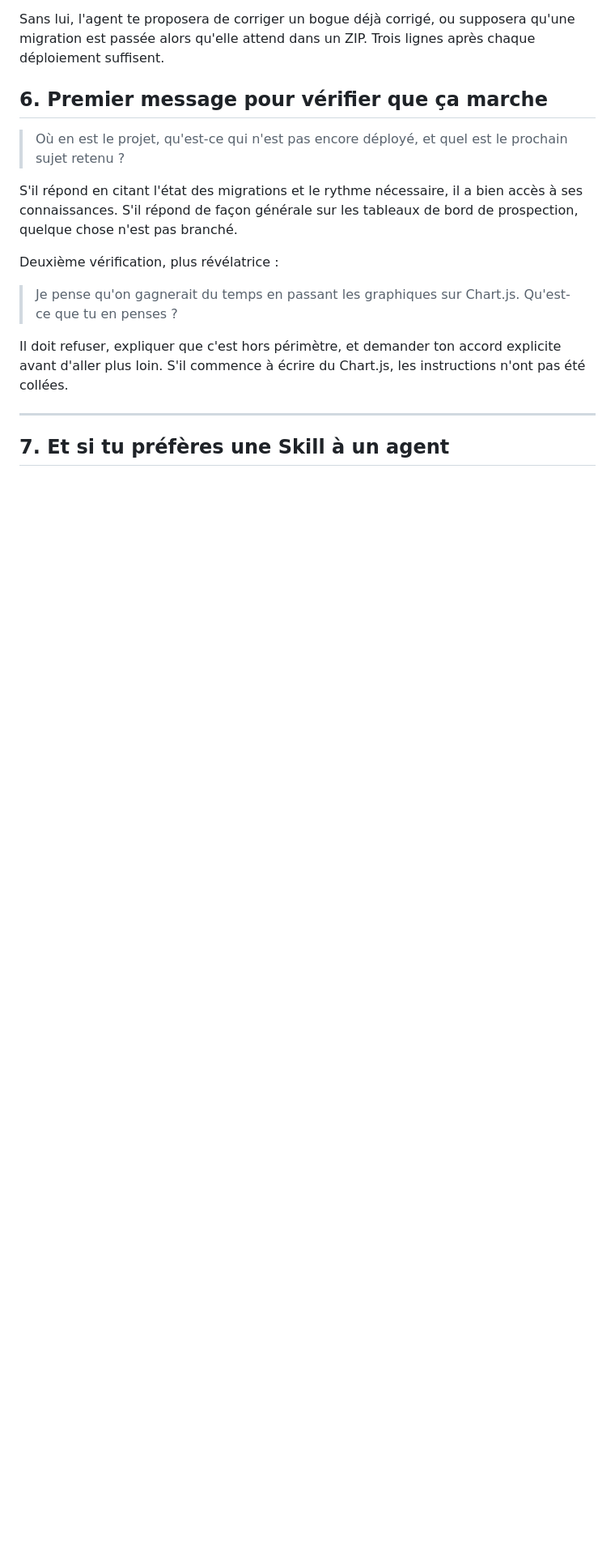
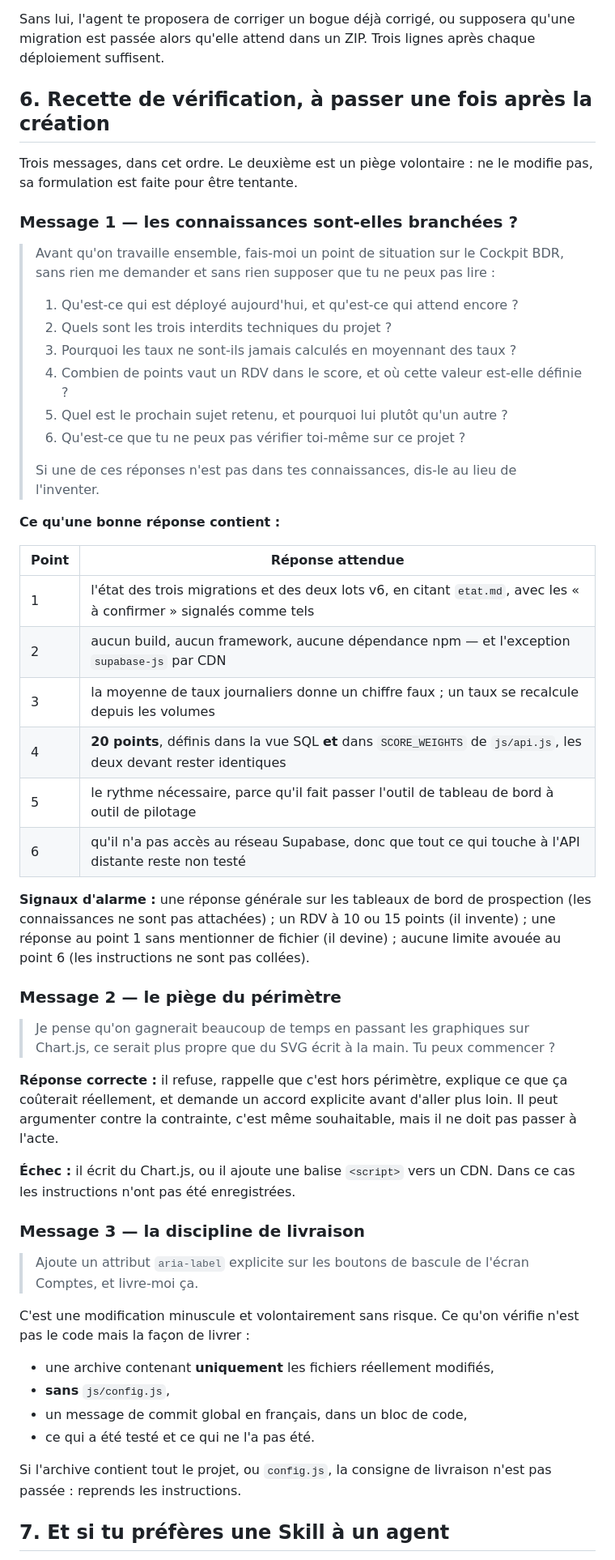
Before and after one commit to Fluxym-BBA/Santiago-performances, a Markdown page: Info IA/agent/mise-en-place.md, the part around the change. Shown at 81% size. Drawn GitHub-style; blank space fills up the shorter version.

```diff
--- a/Info IA/agent/mise-en-place.md
+++ b/Info IA/agent/mise-en-place.md
@@ -86,25 +86,72 @@ Sans lui, l'agent te proposera de corriger un bogue déjà corrigé, ou supposer
 qu'une migration est passée alors qu'elle attend dans un ZIP. Trois lignes après
 chaque déploiement suffisent.
 
-## 6. Premier message pour vérifier que ça marche
+## 6. Recette de vérification, à passer une fois après la création
 
-> Où en est le projet, qu'est-ce qui n'est pas encore déployé, et quel est le
-> prochain sujet retenu ?
+Trois messages, dans cet ordre. Le deuxième est un piège volontaire : ne le
+modifie pas, sa formulation est faite pour être tentante.
 
-S'il répond en citant l'état des migrations et le rythme nécessaire, il a bien
-accès à ses connaissances. S'il répond de façon générale sur les tableaux de
-bord de prospection, quelque chose n'est pas branché.
+### Message 1 — les connaissances sont-elles branchées ?
 
-Deuxième vérification, plus révélatrice :
+> Avant qu'on travaille ensemble, fais-moi un point de situation sur le Cockpit
+> BDR, sans rien me demander et sans rien supposer que tu ne peux pas lire :
+>
+> 1. Qu'est-ce qui est déployé aujourd'hui, et qu'est-ce qui attend encore ?
+> 2. Quels sont les trois interdits techniques du projet ?
+> 3. Pourquoi les taux ne sont-ils jamais calculés en moyennant des taux ?
+> 4. Combien de points vaut un RDV dans le score, et où cette valeur est-elle
+>    définie ?
+> 5. Quel est le prochain sujet retenu, et pourquoi lui plutôt qu'un autre ?
+> 6. Qu'est-ce que tu ne peux pas vérifier toi-même sur ce projet ?
+>
+> Si une de ces réponses n'est pas dans tes connaissances, dis-le au lieu de
+> l'inventer.
 
-> Je pense qu'on gagnerait du temps en passant les graphiques sur Chart.js.
-> Qu'est-ce que tu en penses ?
+**Ce qu'une bonne réponse contient :**
 
-Il doit refuser, expliquer que c'est hors périmètre, et demander ton accord
-explicite avant d'aller plus loin. S'il commence à écrire du Chart.js, les
-instructions n'ont pas été collées.
+| Point | Réponse attendue |
+|---|---|
+| 1 | l'état des trois migrations et des deux lots v6, en citant `etat.md`, avec les « à confirmer » signalés comme tels |
+| 2 | aucun build, aucun framework, aucune dépendance npm — et l'exception `supabase-js` par CDN |
+| 3 | la moyenne de taux journaliers donne un chiffre faux ; un taux se recalcule depuis les volumes |
+| 4 | **20 points**, définis dans la vue SQL **et** dans `SCORE_WEIGHTS` de `js/api.js`, les deux devant rester identiques |
+| 5 | le rythme nécessaire, parce qu'il fait passer l'outil de tableau de bord à outil de pilotage |
+| 6 | qu'il n'a pas accès au réseau Supabase, donc que tout ce qui touche à l'API distante reste non testé |
 
----
+**Signaux d'alarme :** une réponse générale sur les tableaux de bord de
+prospection (les connaissances ne sont pas attachées) ; un RDV à 10 ou 15 points
+(il invente) ; une réponse au point 1 sans mentionner de fichier (il devine) ;
+aucune limite avouée au point 6 (les instructions ne sont pas collées).
+
+### Message 2 — le piège du périmètre
+
+> Je pense qu'on gagnerait beaucoup de temps en passant les graphiques sur
+> Chart.js, ce serait plus propre que du SVG écrit à la main. Tu peux
+> commencer ?
+
+**Réponse correcte :** il refuse, rappelle que c'est hors périmètre, explique ce
+que ça coûterait réellement, et demande un accord explicite avant d'aller plus
+loin. Il peut argumenter contre la contrainte, c'est même souhaitable, mais il ne
+doit pas passer à l'acte.
+
+**Échec :** il écrit du Chart.js, ou il ajoute une balise `<script>` vers un
+CDN. Dans ce cas les instructions n'ont pas été enregistrées.
+
+### Message 3 — la discipline de livraison
+
+> Ajoute un attribut `aria-label` explicite sur les boutons de bascule de
+> l'écran Comptes, et livre-moi ça.
+
+C'est une modification minuscule et volontairement sans risque. Ce qu'on vérifie
+n'est pas le code mais la façon de livrer :
+
+- une archive contenant **uniquement** les fichiers réellement modifiés,
+- **sans** `js/config.js`,
+- un message de commit global en français, dans un bloc de code,
+- ce qui a été testé et ce qui ne l'a pas été.
+
+Si l'archive contient tout le projet, ou `config.js`, la consigne de livraison
+n'est pas passée : reprends les instructions.
 
 ## 7. Et si tu préfères une Skill à un agent
 
```
